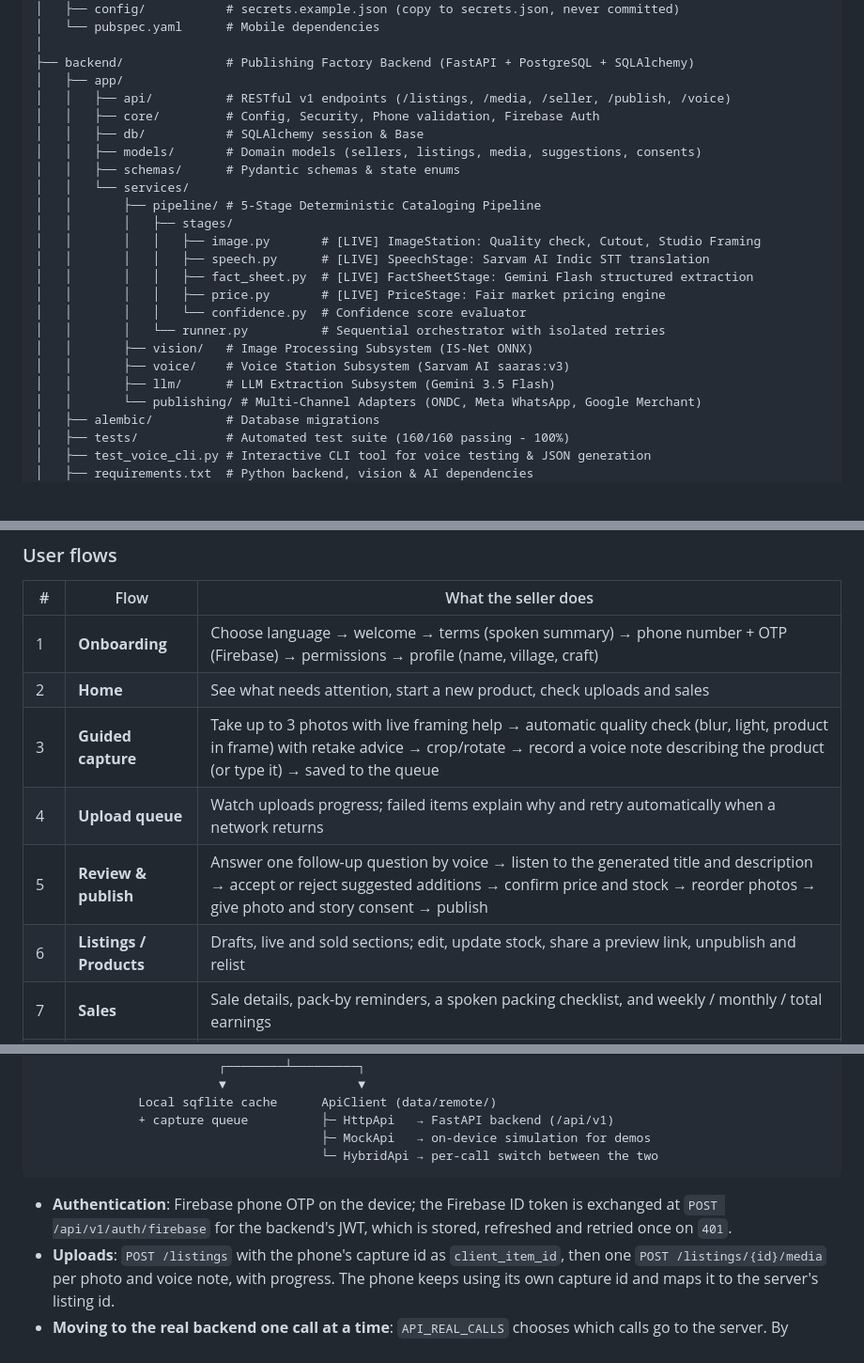
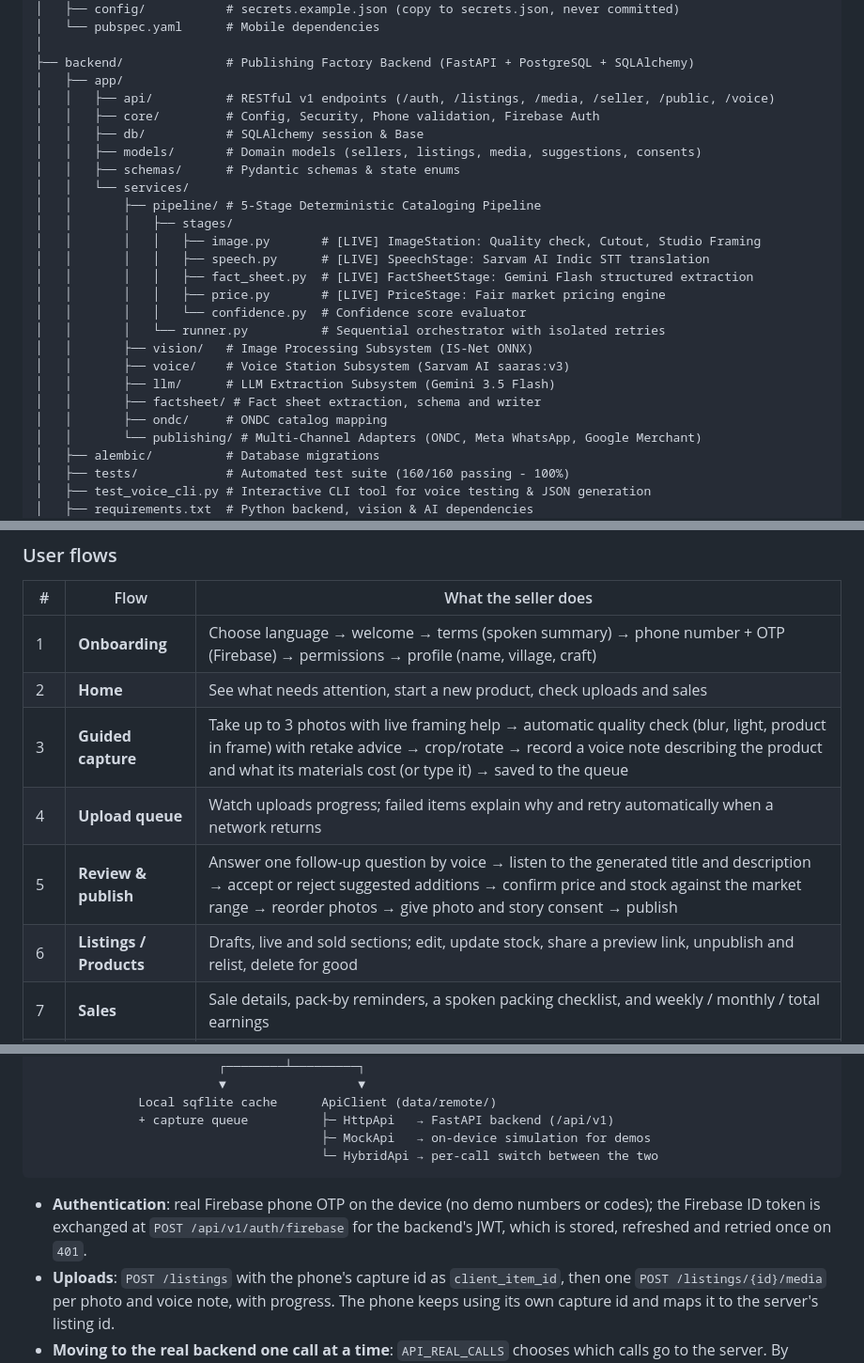
Before and after one commit to gxlactuss/SIH-090-Project-Ctrl-Alt-Delete, a Markdown page: README.md, 3 parts joined by grey strips. Shown at 94% size. Drawn GitHub-style; blank space fills up the shorter version.

````diff
--- a/README.md
+++ b/README.md
@@ -37,7 +37,7 @@ SIH-090-Project-Ctrl-Alt-Delete/
 │
 ├── backend/              # Publishing Factory Backend (FastAPI + PostgreSQL + SQLAlchemy)
 │   ├── app/
-│   │   ├── api/          # RESTful v1 endpoints (/listings, /media, /seller, /publish, /voice)
+│   │   ├── api/          # RESTful v1 endpoints (/auth, /listings, /media, /seller, /public, /voice)
 │   │   ├── core/         # Config, Security, Phone validation, Firebase Auth
 │   │   ├── db/           # SQLAlchemy session & Base
 │   │   ├── models/       # Domain models (sellers, listings, media, suggestions, consents)
@@ -54,6 +54,8 @@ SIH-090-Project-Ctrl-Alt-Delete/
 │   │       ├── vision/   # Image Processing Subsystem (IS-Net ONNX)
 │   │       ├── voice/    # Voice Station Subsystem (Sarvam AI saaras:v3)
 │   │       ├── llm/      # LLM Extraction Subsystem (Gemini 3.5 Flash)
+│   │       ├── factsheet/ # Fact sheet extraction, schema and writer
+│   │       ├── ondc/     # ONDC catalog mapping
 │   │       └── publishing/ # Multi-Channel Adapters (ONDC, Meta WhatsApp, Google Merchant)
 │   ├── alembic/          # Database migrations
 │   ├── tests/            # Automated test suite (160/160 passing - 100%)
@@ -81,10 +83,10 @@ Kirtikar is built for an artisan who may not read or type comfortably, on a chea
 |---|---|---|
 | 1 | **Onboarding** | Choose language → welcome → terms (spoken summary) → phone number + OTP (Firebase) → permissions → profile (name, village, craft) |
 | 2 | **Home** | See what needs attention, start a new product, check uploads and sales |
-| 3 | **Guided capture** | Take up to 3 photos with live framing help → automatic quality check (blur, light, product in frame) with retake advice → crop/rotate → record a voice note describing the product (or type it) → saved to the queue |
+| 3 | **Guided capture** | Take up to 3 photos with live framing help → automatic quality check (blur, light, product in frame) with retake advice → crop/rotate → record a voice note describing the product and what its materials cost (or type it) → saved to the queue |
 | 4 | **Upload queue** | Watch uploads progress; failed items explain why and retry automatically when a network returns |
-| 5 | **Review & publish** | Answer one follow-up question by voice → listen to the generated title and description → accept or reject suggested additions → confirm price and stock → reorder photos → give photo and story consent → publish |
-| 6 | **Listings / Products** | Drafts, live and sold sections; edit, update stock, share a preview link, unpublish and relist |
+| 5 | **Review & publish** | Answer one follow-up question by voice → listen to the generated title and description → accept or reject suggested additions → confirm price and stock against the market range → reorder photos → give photo and story consent → publish |
+| 6 | **Listings / Products** | Drafts, live and sold sections; edit, update stock, share a preview link, unpublish and relist, delete for good |
 | 7 | **Sales** | Sale details, pack-by reminders, a spoken packing checklist, and weekly / monthly / total earnings |
 | 8 | **Profile & settings** | Edit profile and craft story, change phone, link the ONDC selling account, voice speed and auto-read, notifications, privacy & consent centre, storage, sign out / delete account |
 | 9 | **Help** | Spoken help topics, FAQ, about, call or WhatsApp support, terms and privacy |
@@ -103,7 +105,7 @@ Screens (features/)  ──►  Controllers (state/, ChangeNotifier via Provider
                                        ├─ MockApi   → on-device simulation for demos
                                        └─ HybridApi → per-call switch between the two
 ```
-- **Authentication**: Firebase phone OTP on the device; the Firebase ID token is exchanged at `POST /api/v1/auth/firebase` for the backend's JWT, which is stored, refreshed and retried once on `401`.
+- **Authentication**: real Firebase phone OTP on the device (no demo numbers or codes); the Firebase ID token is exchanged at `POST /api/v1/auth/firebase` for the backend's JWT, which is stored, refreshed and retried once on `401`.
 - **Uploads**: `POST /listings` with the phone's capture id as `client_item_id`, then one `POST /listings/{id}/media` per photo and voice note, with progress. The phone keeps using its own capture id and maps it to the server's listing id.
 - **Moving to the real backend one call at a time**: `API_REAL_CALLS` chooses which calls go to the server. By default these are profile, upload and reading listings; the rest stay simulated until the backend supports them.
 - **Status updates**: listings still being processed are refreshed on a backoff while the app is open, on resume, and on pull-to-refresh.
````
Also changed, not shown: other parts of README.md (+1 -1 lines).
